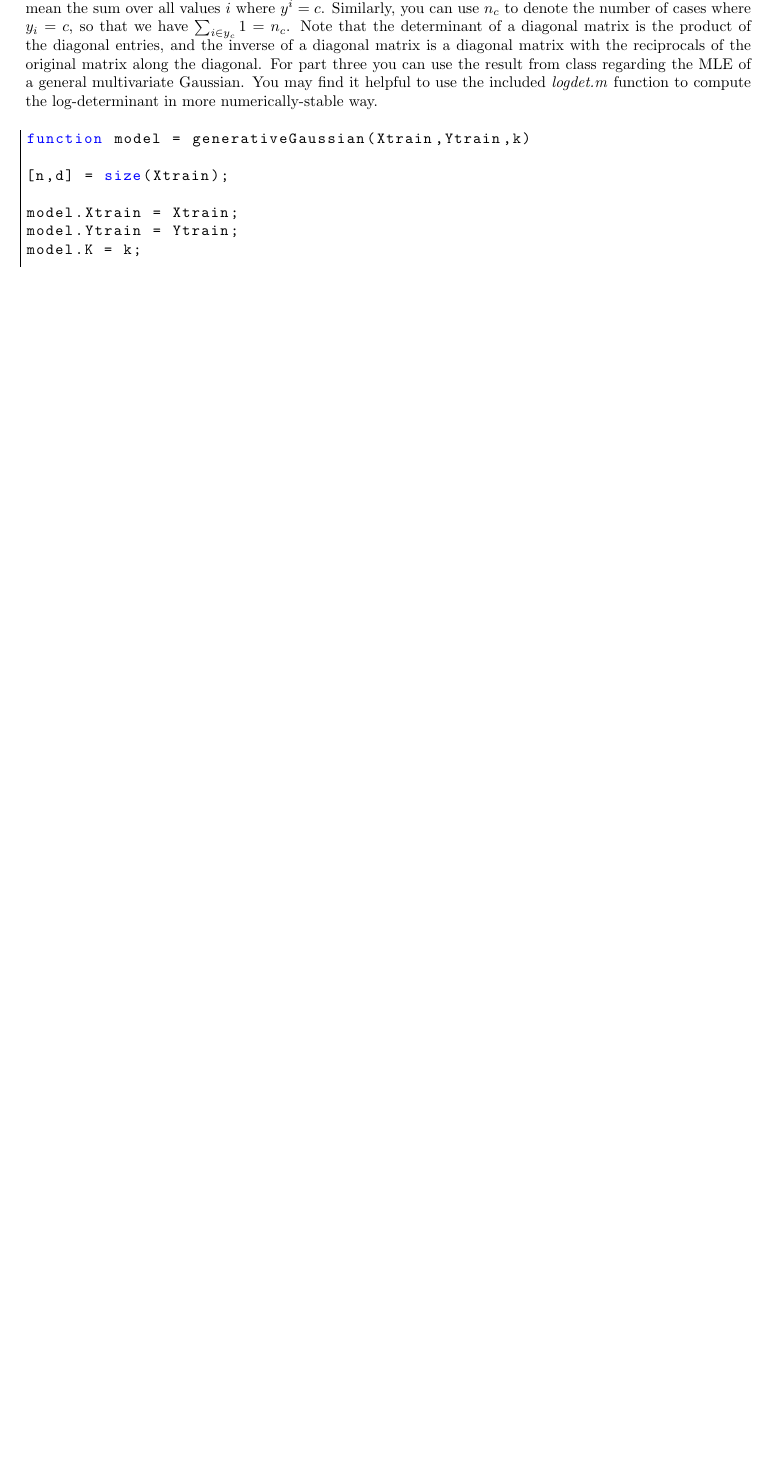
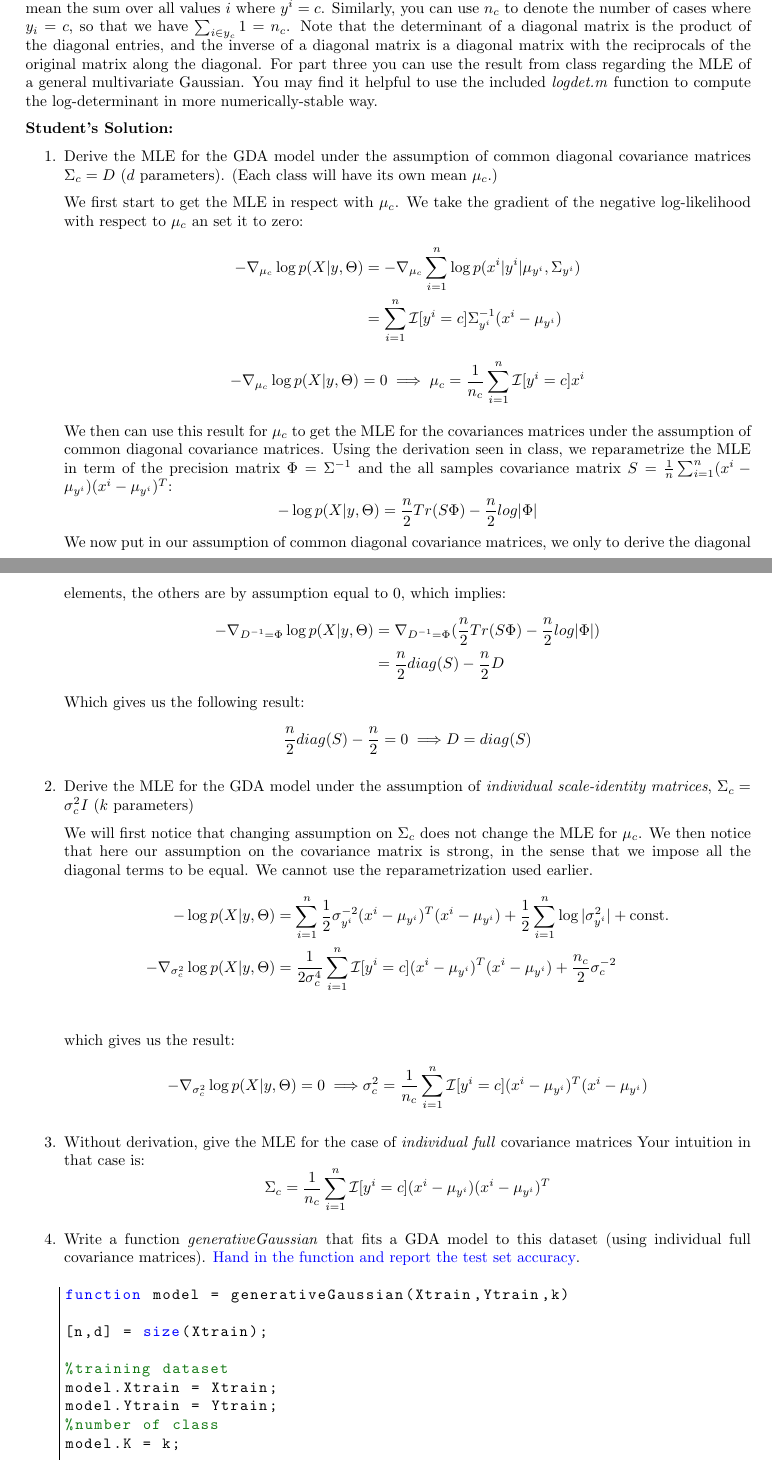
Before and after one commit to NapoleonAlexandre/cpsc540, a LaTeX document (assn3/a3_aberk.tex): part of page 4 of 7 before the commit and two parts of pages 4 and 5 of 9 after it, the two joined at a grey line, cut so that both start at the same text, the shorter picture padded with empty space. The pictures show the PDF file assn3/a3_aberk.pdf that the author committed with the source.

Commit message:
write all 1.2

```diff
--- a/assn3/a3_aberk.tex
+++ b/assn3/a3_aberk.tex
@@ -212,6 +212,53 @@ Unlike the previous case, we don't have a closed-form solution for the parameter
 }
 Hints: you will be able to substantially simplify the notation in parts 1-3 if you use the notation $\sum_{i \in y_c}$ to mean the sum over all values $i$ where $y^i = c$. Similarly, you can use $n_c$ to denote the number of cases where $y_i = c$, so that we have $\sum_{i \in y_c}1 = n_c$. Note that the determinant of a diagonal matrix is the product of the diagonal entries, and the inverse of a diagonal matrix is a diagonal matrix with the reciprocals of the original matrix along the diagonal. For part three you can use the result from class regarding the MLE of a general multivariate Gaussian. You may find it helpful to use the included \emph{logdet.m} function to compute the log-determinant in more numerically-stable way.
 
-\lstinputlisting{./a3/generativeGaussian.m}
 
-\lstinputlisting{./a3/generativeStudent.m}
+\textbf{Student's Solution:}
+\begin{enumerate}
+  %%%%%%%%%%%%%%%%%%%%%%%%%
+  %% 1.1.1
+  %%%%%%%%%%%%%%%%%%%%%%%%%
+\item Derive the MLE for the GDA model under the assumption of common diagonal covariance matrices $\Sigma_c = D$ ($d$ parameters). (Each class will have its own mean $\mu_c$.)
+
+ We first start to get the MLE in respect with $\mu_c$. We take the gradient of the negative log-likelihood with respect to $\mu_c$ an set it to zero:
+ \alignStar{
+ - \nabla_{\mu_c} \log p(X|y,\Theta) & = - \nabla_{\mu_c} \sum_{i=1}^n \log p(x^i | y^i | \mu_{y^i},\Sigma_{y^i})\\
+ & = \sum_{i=1}^n \mathcal{I}[y^i=c] \Sigma_{y^i}^{-1}(x^i - \mu_{y^i})
+ }
+ \[ - \nabla_{\mu_c} \log p(X|y,\Theta)  = 0 \implies \mu_c= \frac{1}{n_c}\sum_{i=1}^n \mathcal{I}[y^i=c] x^i \]
+
+ We then can use this result for $\mu_c$ to get the MLE for the covariances matrices under the assumption of common diagonal covariance matrices. Using the derivation seen in class, we reparametrize the MLE in term of the precision matrix $\Phi = \Sigma^{-1}$ and the all samples covariance matrix $S = \frac{1}{n} \sum_{i=1}^n (x^i - \mu_{y^i})(x^i - \mu_{y^i})^T$:
+ \[- \log p(X|y,\Theta)  = \frac{n}{2} Tr(S \Phi) - \frac{n}{2} log|\Phi| \]
+ We now put in our assumption of common diagonal covariance matrices, we only to derive the diagonal elements, the others are by assumption equal to 0, which implies:
+ \alignStar{- \nabla_{D^{-1} = \Phi} \log p(X|y,\Theta) & = \nabla_{D^{-1} = \Phi}(\frac{n}{2} Tr(S \Phi) - \frac{n}{2} log|\Phi|) \\
+ & =  \frac{n}{2} diag(S) - \frac{n}{2} D
+ }
+ Which gives us the following result:
+ \[
+ \frac{n}{2} diag(S) - \frac{n}{2} = 0 \implies \\
+ D = diag(S)
+ \]
+
+\item Derive the MLE for the GDA model under the assumption of \emph{individual scale-identity matrices}, $\Sigma_c = \sigma_c^2 I$ ($k$ parameters)
+
+ We will first notice that changing assumption on $\Sigma_c$ does not change the MLE for $\mu_c$.
+ We then notice that here our assumption on the covariance matrix is strong, in the sense that we impose all the diagonal terms to be equal. We cannot use the reparametrization used earlier.
+ \alignStar{
+ - \log p(X|y,\Theta) & = \sum_{i=1}^n \frac{1}{2}\sigma_{y^i}^{-2}(x^i - \mu_{y^i})^T(x^i - \mu_{y^i}) + \half\sum_{i=1}^n \log|\sigma^2_{y^i}| + \text{const.} \\
+ - \nabla_{\sigma_c^2} \log p(X|y,\Theta) & = \frac{1}{2 \sigma_c^4} \sum_{i=1}^n \mathcal{I}[y^i=c] (x^i - \mu_{y^i})^T(x^i - \mu_{y^i}) + \frac{n_c}{2} \sigma_c^{-2} \\
+ }
+ which gives us the result:
+  \[
+ - \nabla_{\sigma_c^2} \log p(X|y,\Theta) = 0 \implies \\
+ \sigma_c^2 = \frac{1}{n_c} \sum_{i=1}^n \mathcal{I}[y^i=c] (x^i - \mu_{y^i})^T(x^i - \mu_{y^i})
+ \]
+
+ \item Without derivation, give the MLE for the case of \emph{individual full} covariance matrices
+ Your intuition in that case is:
+ \[
+ \Sigma_c = \frac{1}{n_c} \sum_{i=1}^n \mathcal{I}[y^i=c] (x^i - \mu_{y^i})(x^i - \mu_{y^i})^T
+ \]
+
+ \item  Write a function \emph{generativeGaussian} that fits a GDA model to this dataset (using individual full covariance matrices). \blu{Hand in the function and report the test set accuracy}.
+
+ \lstinputlisting{./a3/generativeGaussian.m}
@@ -217,0 +273,2 @@ Hints: you will be able to substantially simplify the notation in parts 1-3 if y
+ \begin{tabular}[h]{cccc}
+  \textbf{Method} & \textbf{Accuracy}\\
```
Also changed, not shown: assn3/a3_aberk.pdf, assn3/a3_aberk.tex (15 more changed lines), 4 other files.
